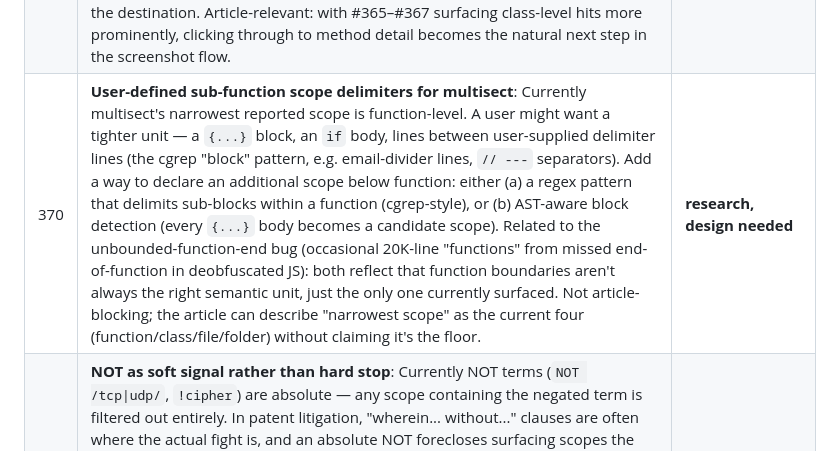
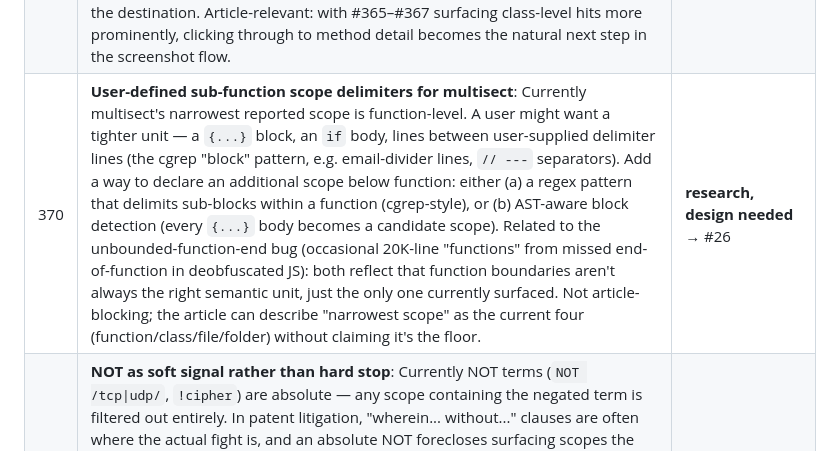
Before and after one commit to aschulman42-cell/code-exam, a Markdown page: TODO_master.md, the part around the change. GitHub-like rendering.

Commit message:
TODO_master: mark #370 promoted to issue #26
TODO #370 (user-defined sub-function scope delimiters for multisect)
was promoted to GitHub issue #26 via the todo-to-issues skill. Append
the standard `→ #N` marker to its status cell so it leaves the open
TODO pool and isn't wrongly re-scanned by future skill runs.

Co-Authored-By: Claude Opus 4.7 (1M context) <noreply@anthropic.com>

```diff
--- a/TODO_master.md
+++ b/TODO_master.md
@@ -86,7 +86,7 @@
 | 367 | **Show vocab-driven term substitutions explicitly**: Related to #366. When Vocab-Tight is on and the LLM swaps a literal-claim term for a vocab-derived synonym (e.g., "verifying" → "validate" because the codebase uses "validate"), the user only sees the final list. Add a "Substitutions" mini-section that displays paired diffs: `verifying → validate (vocab)`. Computed by running term extraction twice (Vocab-Tight off then on) and showing which terms differ — or by asking the LLM in one call to produce both lists. The two-call version is mechanically simple; the single-call version saves tokens. Useful for both article-grade transparency and for the user judging whether vocab-injected terms are actually better than the literal claim language. | **design needed** |
 | 368 | **Expose claim-extraction prompt in GUI**: The `/api/claim-extraction-prompt` endpoint (server.js:2224) returns the assembled extraction prompt — claim text + vocabulary concordance + system instructions — that gets sent to the LLM for TIGHT/BROAD term generation. The endpoint exists; nothing in the GUI calls it (only `api.claimExtractionPrompt` exported, no callers in app.js). Add a "Show extraction prompt" affordance (button in the workspace, or accordion above the results) that displays the assembled prompt. Article-relevant for two reasons: (a) lets the reader see how vocab and claim text get composed; (b) ties to the prompt-provenance / reproducibility theme from the expert-evidence and CoT-faithfulness articles — being able to display the actual prompt that produced terms is the audit trail. Mechanically small (one button + modal). **Note (2026-05-12):** A related but distinct feature was added separately — the TIGHT/BROAD *output* strings (semicolon-delimited multisect terms) are now displayed in `<code>` blocks with Copy buttons after claim search, so the user can paste them into a subsequent Multisect search. That covers the *result* side; this TODO still covers the *input* side (showing the assembled prompt sent to the LLM). The extraction-prompt endpoint and client binding remain unwired in the GUI. | **planned, small, article-relevant** |
 | 369 | **Class-level result rows should be clickable**: In the per-scope multisect/claim-search results (Class-level table in the top middle pane), the class name is rendered as plain text — not clickable — while function and file rows are clickable. The user has to detour to the left pane's Classes accordion, filter for the class name, and click there to see the methods/summary. **Design choice to settle**: (a) click opens class detail (method list + summary) in the source pane (lower middle), matching the existing function-click convention — no middle-pane duplication, no cross-pane jump; (b) click scrolls/highlights the class entry inside the left-pane Classes accordion, leveraging the existing class-detail rendering there but introducing a cross-pane attention shift. Recommended: option (a) primary, with optional secondary effect of auto-expanding the Classes accordion and scrolling to that entry so the left pane stays in sync without being the destination. Article-relevant: with #365–#367 surfacing class-level hits more prominently, clicking through to method detail becomes the natural next step in the screenshot flow. | **planned, small, article-relevant** |
-| 370 | **User-defined sub-function scope delimiters for multisect**: Currently multisect's narrowest reported scope is function-level. A user might want a tighter unit — a `{...}` block, an `if` body, lines between user-supplied delimiter lines (the cgrep "block" pattern, e.g. email-divider lines, `// ---` separators). Add a way to declare an additional scope below function: either (a) a regex pattern that delimits sub-blocks within a function (cgrep-style), or (b) AST-aware block detection (every `{...}` body becomes a candidate scope). Related to the unbounded-function-end bug (occasional 20K-line "functions" from missed end-of-function in deobfuscated JS): both reflect that function boundaries aren't always the right semantic unit, just the only one currently surfaced. Not article-blocking; the article can describe "narrowest scope" as the current four (function/class/file/folder) without claiming it's the floor. | **research, design needed** |
+| 370 | **User-defined sub-function scope delimiters for multisect**: Currently multisect's narrowest reported scope is function-level. A user might want a tighter unit — a `{...}` block, an `if` body, lines between user-supplied delimiter lines (the cgrep "block" pattern, e.g. email-divider lines, `// ---` separators). Add a way to declare an additional scope below function: either (a) a regex pattern that delimits sub-blocks within a function (cgrep-style), or (b) AST-aware block detection (every `{...}` body becomes a candidate scope). Related to the unbounded-function-end bug (occasional 20K-line "functions" from missed end-of-function in deobfuscated JS): both reflect that function boundaries aren't always the right semantic unit, just the only one currently surfaced. Not article-blocking; the article can describe "narrowest scope" as the current four (function/class/file/folder) without claiming it's the floor. | **research, design needed** → #26 |
 | 371 | **NOT as soft signal rather than hard stop**: Currently NOT terms (`NOT /tcp\|udp/`, `!cipher`) are absolute — any scope containing the negated term is filtered out entirely. In patent litigation, "wherein... without..." clauses are often where the actual fight is, and an absolute NOT forecloses surfacing scopes the litigation might want to inspect (e.g. facade-server code that uses `localhost` — reasonable minds can dispute whether that counts as "without utilizing network protocols"). Add a soft-NOT mode: scopes that match positive terms AND contain a NOT-term are still shown, but flagged with a "matched but contains forbidden term — verify" badge and downgraded in rank. Implementation: separate hard-NOT (`!`, `NOT!`) from soft-NOT (`?!`, `NOT?` — syntax TBD). Article-relevant: lets the Multisect article honestly describe how NOT-terms work for both adversarial-search and "where's the fight" use cases. | **design needed, article-relevant** |
 | 372 | **Expose `--in` (path filter) in GUI workspace**: The CLI `--multisect-search` accepts `--in <pattern>` to restrict the scan to filepaths matching the pattern. The GUI workspace doesn't expose this — users can paste it into the CLI but can't add a path filter from the workspace. Add an "in path" text field to the workspace controls (alongside Min Terms). Same field applies to plain Multisect Search and Claim Search. Not article-screenshot-blocking but worth having for general usability. | **planned, small** |
 | 373 | **`?term` soft-required operator (unifies with #371 soft-NOT)**: Add a `?` prefix for soft-required terms — preferred present but not mandatory. Mechanism: extend each term's single `negated` boolean to a `(hard, negated)` pair, giving four states from two prefix characters: `term` (hard, present-required — current default), `!term` / `NOT term` (hard, absence-required — current hard-NOT), `?term` (soft, preferred-present — NEW), `?!term` / `?NOT term` (soft, preferred-absent — the soft-NOT case from #371). Required terms gate inclusion via Min Terms; soft terms don't gate, they shift ranking via IDF bonus when matched (or penalty when soft-NOT violated). UI: matched-indices badge renders required hits as `[1-3,5]`, soft hits as `(2,6)`, soft-NOT-violations as `~7`. No emoji — keep it typographic. Subsumes #371's soft-NOT design as one polarity of the same mechanism — implement together. Parser change is trivial (multisect.js:46-52, branch on `?` alongside `!`/`NOT `); the work is in the scoring/UI. Article-relevant: lets the user encode 'I'd really like X but won't reject otherwise' — closer to how patent claim language actually flexes (e.g. 'preferably encrypted', dependent-claim emphasis) and useful for tuning broad searches without yanking the Min Terms knob. | **design needed, article-relevant** → #7 |
```
